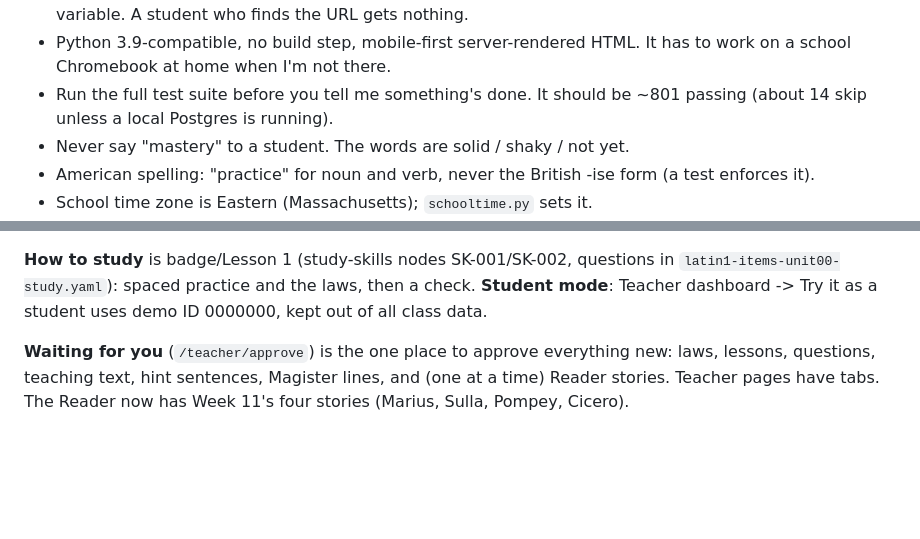
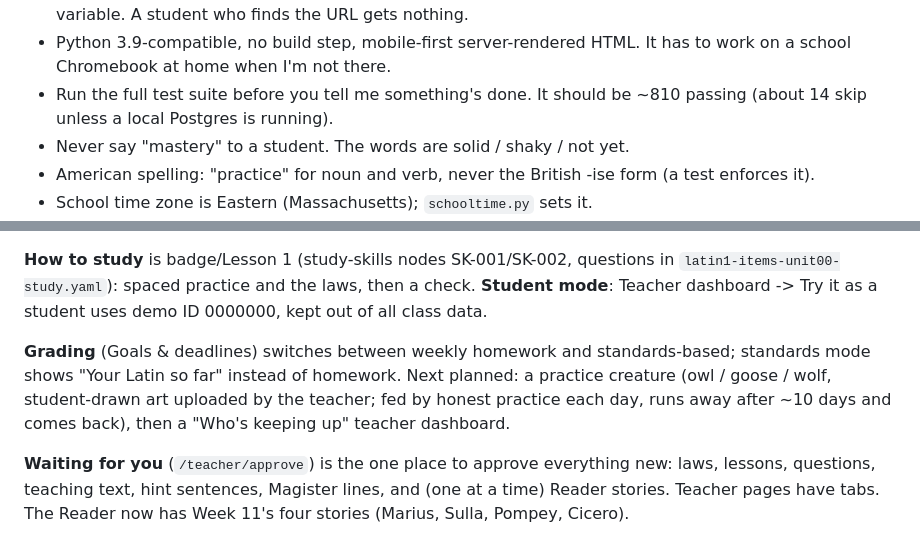
Before and after one commit to jauldridges/Latin-1-Practice-App, a Markdown page: NEXT-SESSION.md, 2 parts joined by grey strips. Drawn GitHub-style; blank space fills up the shorter version.

```diff
--- a/NEXT-SESSION.md
+++ b/NEXT-SESSION.md
@@ -23,7 +23,7 @@ dashboard for who's practicing and what they don't know.
 - Python 3.9-compatible, no build step, mobile-first server-rendered HTML.
   It has to work on a school Chromebook at home when I'm not there.
 - Run the full test suite before you tell me something's done. It should be
-  ~801 passing (about 14 skip unless a local Postgres is running).
+  ~810 passing (about 14 skip unless a local Postgres is running).
 - Never say "mastery" to a student. The words are solid / shaky / not yet.
 - American spelling: "practice" for noun and verb, never the British -ise form (a test enforces it).
 - School time zone is Eastern (Massachusetts); `schooltime.py` sets it.
@@ -95,6 +95,12 @@ in `latin1-items-unit00-study.yaml`): spaced practice and the laws, then a check
 **Student mode**: Teacher dashboard -> Try it as a student uses demo ID 0000000,
 kept out of all class data.
 
+**Grading** (Goals & deadlines) switches between weekly homework and
+standards-based; standards mode shows "Your Latin so far" instead of homework.
+Next planned: a practice creature (owl / goose / wolf, student-drawn art
+uploaded by the teacher; fed by honest practice each day, runs away after
+~10 days and comes back), then a "Who's keeping up" teacher dashboard.
+
 **Waiting for you** (`/teacher/approve`) is the one place to approve
 everything new: laws, lessons, questions, teaching text, hint sentences,
 Magister lines, and (one at a time) Reader stories. Teacher pages have tabs.
```
Also changed, not shown: README.md (+2 -2 lines).
